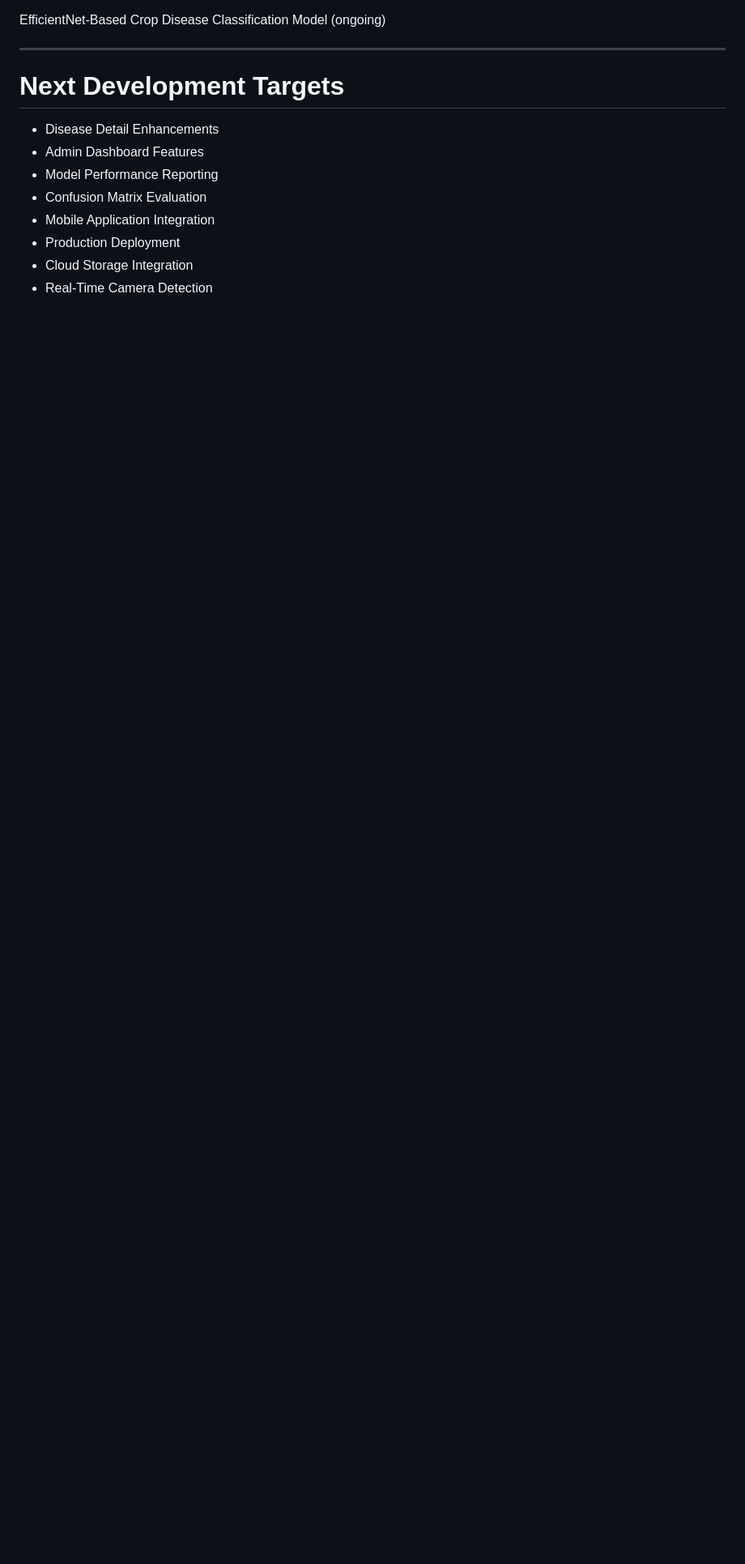
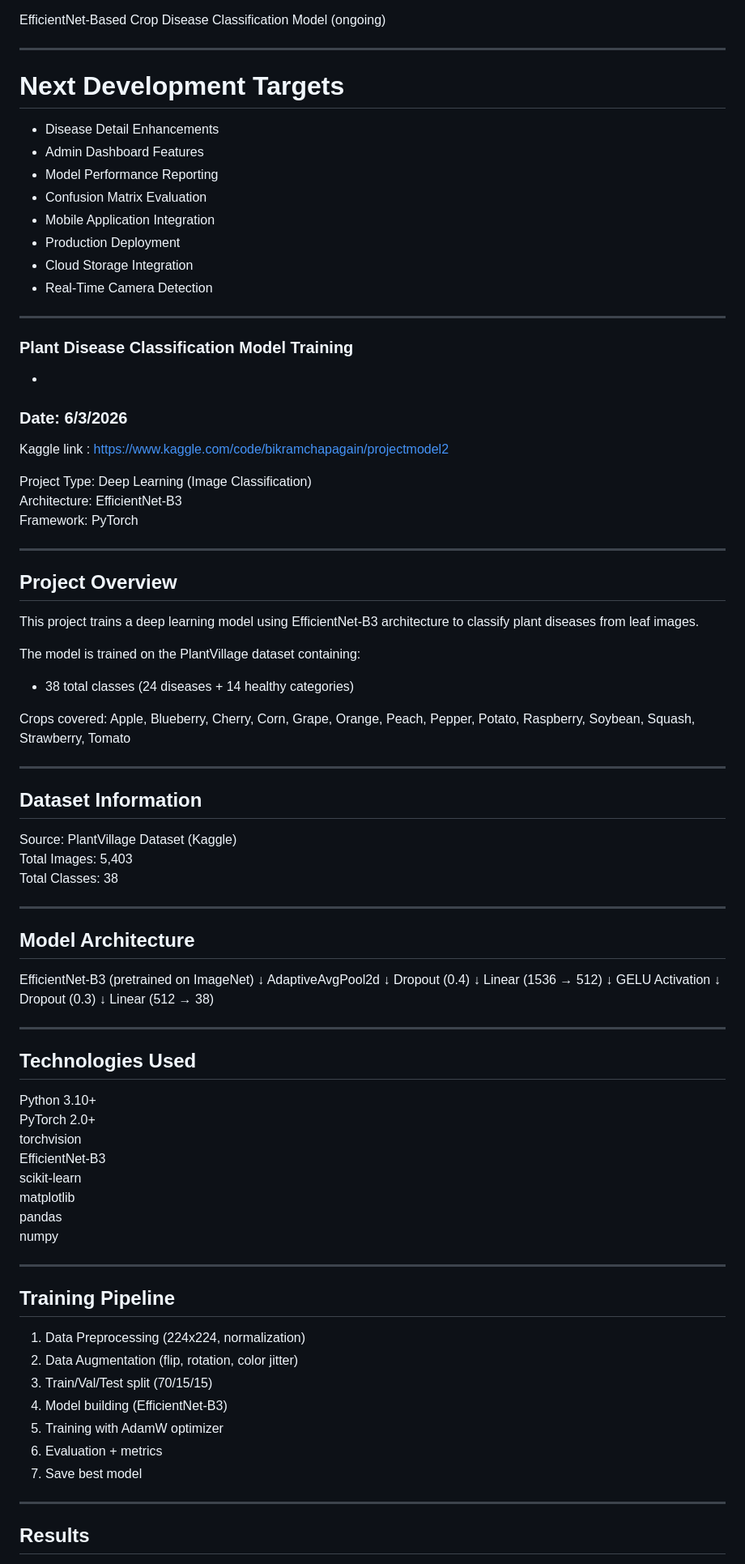
Before and after one commit to Crop-Disease-Detection-Team/cropdiseasedetection, a Markdown page: README.md, the part around one of its changes. Shown at 81% size. Drawn GitHub-style; blank space fills up the shorter version.

Commit message:
Add Plant Disease Classification Model details to README
Added details about the Plant Disease Classification Model, including training information, dataset, architecture, technologies used, training pipeline, results, usage instructions, and credits.

```diff
--- a/README.md
+++ b/README.md
@@ -1130,3 +1130,81 @@ EfficientNet-Based Crop Disease Classification Model (ongoing)
 * Production Deployment
 * Cloud Storage Integration
 * Real-Time Camera Detection
+---
+### Plant Disease Classification Model Training
+-
+### Date: 6/3/2026
+
+Kaggle link : https://www.kaggle.com/code/bikramchapagain/projectmodel2
+
+ Project Type: Deep Learning (Image Classification)
+ Architecture: EfficientNet-B3
+ Framework: PyTorch
+
+---
+
+##  Project Overview
+
+This project trains a deep learning model using EfficientNet-B3 architecture to classify plant diseases from leaf images.
+
+The model is trained on the PlantVillage dataset containing:
+- 38 total classes (24 diseases + 14 healthy categories)
+
+Crops covered:
+Apple, Blueberry, Cherry, Corn, Grape, Orange, Peach, Pepper, Potato, Raspberry, Soybean, Squash, Strawberry, Tomato
+
+---
+
+##  Dataset Information
+
+Source: PlantVillage Dataset (Kaggle)
+Total Images: 5,403
+Total Classes: 38
+
+---
+
+## Model Architecture
+
+EfficientNet-B3 (pretrained on ImageNet)
+↓
+AdaptiveAvgPool2d
+↓
+Dropout (0.4)
+↓
+Linear (1536 → 512)
+↓
+GELU Activation
+↓
+Dropout (0.3)
+↓
+Linear (512 → 38)
+
+---
+
+##  Technologies Used
+
+Python 3.10+
+PyTorch 2.0+
+torchvision
+EfficientNet-B3
+scikit-learn
+matplotlib
+pandas
+numpy
+
+---
+
+## Training Pipeline
+
+1. Data Preprocessing (224x224, normalization)
+2. Data Augmentation (flip, rotation, color jitter)
+3. Train/Val/Test split (70/15/15)
+4. Model building (EfficientNet-B3)
+5. Training with AdamW optimizer
+6. Evaluation + metrics
+7. Save best model
+
+---
+
+## Results
+
```
Also changed, not shown: other parts of README.md (+33 -0 lines).
